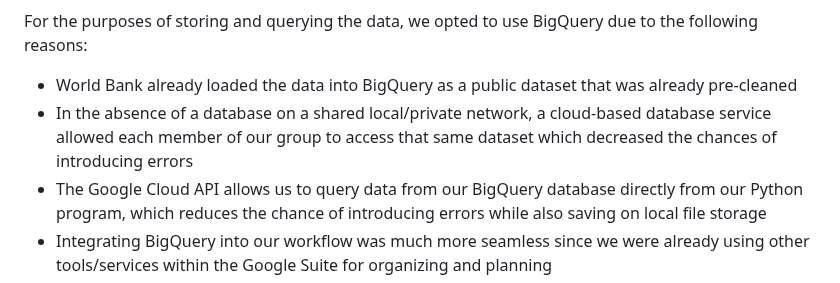
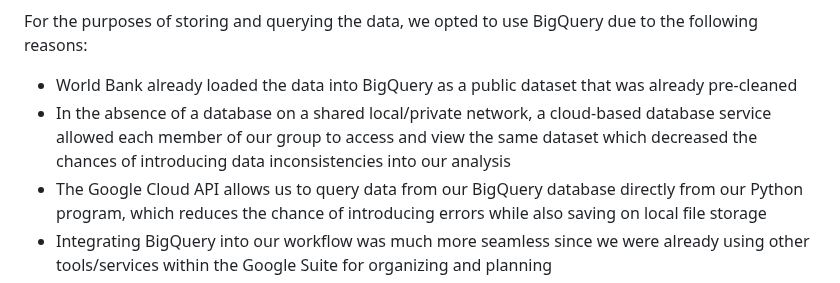
Before and after one commit to crzcssdy/data-visualization-project, a Markdown page: README.md, the part around the change. GitHub-like rendering.

```diff
--- a/README.md
+++ b/README.md
@@ -14,7 +14,7 @@ For our analysis, we primarily used the dataset “World Development Indicators
 
 For the purposes of storing and querying the data, we opted to use BigQuery due to the following reasons:
 * World Bank already loaded the data into BigQuery as a public dataset that was already pre-cleaned
-* In the absence of a database on a shared local/private network, a cloud-based database service allowed each member of our group to access that same dataset which decreased the chances of introducing errors
+* In the absence of a database on a shared local/private network, a cloud-based database service allowed each member of our group to access and view the same dataset which decreased the chances of introducing data inconsistencies into our analysis
 * The Google Cloud API allows us to query data from our BigQuery database directly from our Python program, which reduces the chance of introducing errors while also saving on local file storage
 * Integrating BigQuery into our workflow was much more seamless since we were already using other tools/services within the Google Suite for organizing and planning
 
```
